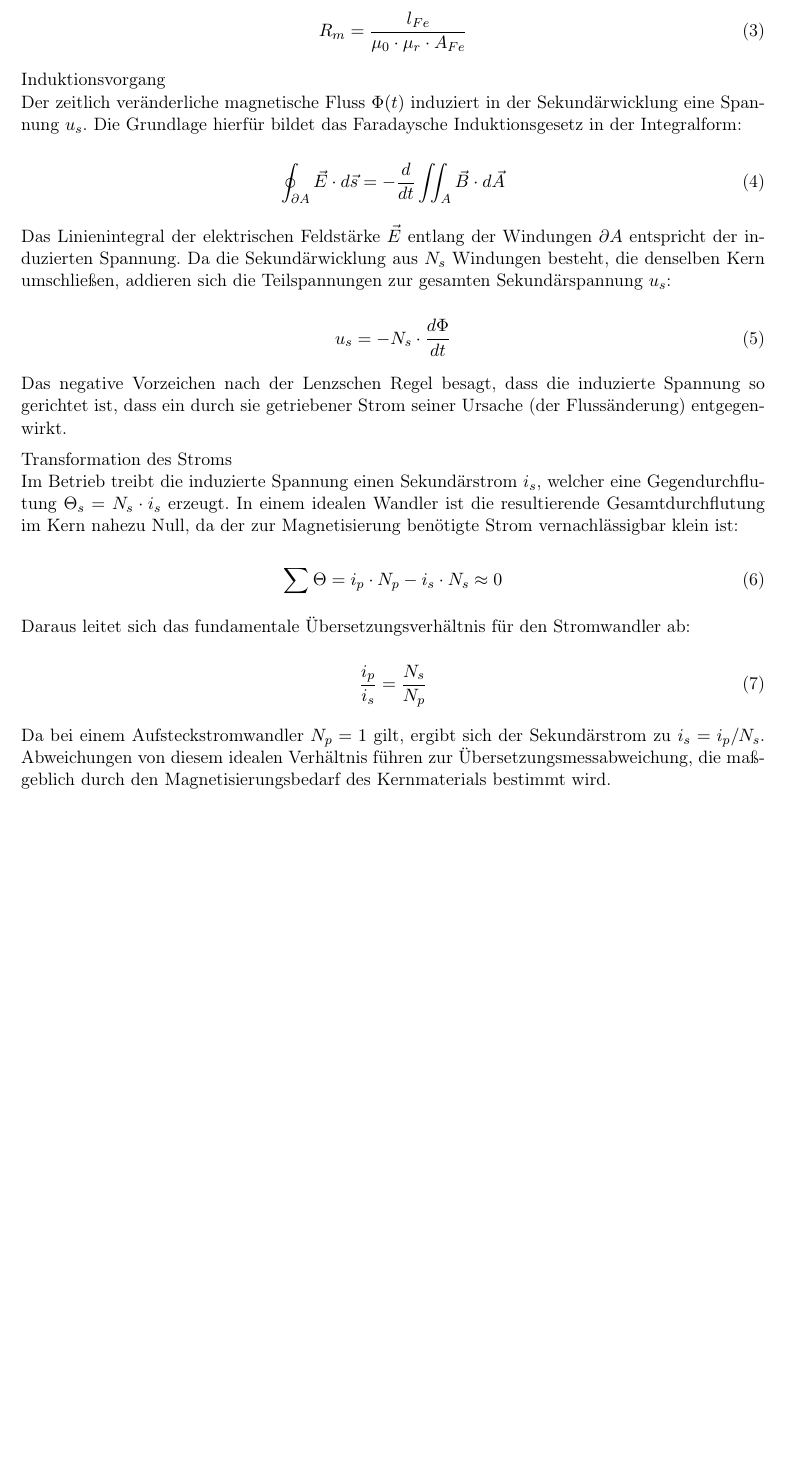
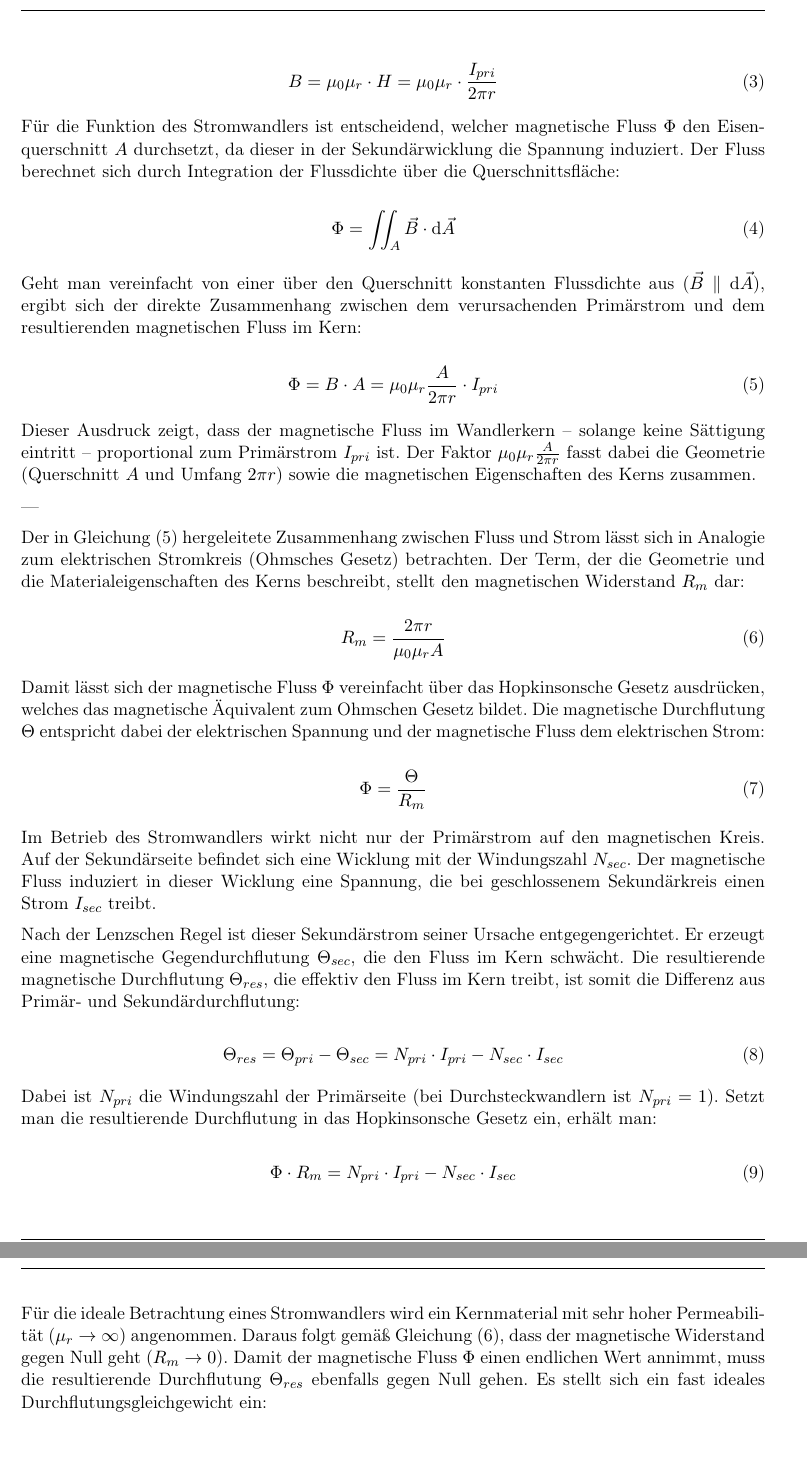
Before and after one commit to oliverschmidt99/Bachelorarbeit-Fremdfeldbeeinflussung-Messstromwandler, a LaTeX document (main.tex, which reads 02_Inhalt/02_Hauptteil/02_theorieteil.tex): part of page 13 of 34 before the commit and two parts of pages 13 and 14 of 34 after it, the two joined at a grey line, cut at the place of the change, the shorter picture padded with empty space. Compiled offline with pdfLaTeX.

```diff
--- a/02_Inhalt/02_Hauptteil/02_theorieteil.tex
+++ b/02_Inhalt/02_Hauptteil/02_theorieteil.tex
@@ -150,20 +154,59 @@
+\begin{equation}
+    B = \mu_0 \mu_r \cdot H = \mu_0 \mu_r \cdot \frac{I_{pri}}{2\pi r}
+    \label{eq:flussdichte_b}
+\end{equation}
+
+Für die Funktion des Stromwandlers ist entscheidend, welcher magnetische Fluss $\Phi$ den Eisenquerschnitt $A$ durchsetzt, da dieser in der Sekundärwicklung die Spannung induziert. Der Fluss berechnet sich durch Integration der Flussdichte über die Querschnittsfläche:
+
+\begin{equation}
+    \Phi = \iint_A \vec{B} \cdot \mathrm{d}\vec{A}
+    \label{eq:fluss_integral}
+\end{equation}
+
+Geht man vereinfacht von einer über den Querschnitt konstanten Flussdichte aus ($\vec{B} \parallel \mathrm{d}\vec{A}$), ergibt sich der direkte Zusammenhang zwischen dem verursachenden Primärstrom und dem resultierenden magnetischen Fluss im Kern:
+
+\begin{equation}
+    \Phi = B \cdot A = \mu_0 \mu_r \frac{A}{2\pi r} \cdot I_{pri}
+    \label{eq:fluss_final}
+\end{equation}
+
+Dieser Ausdruck zeigt, dass der magnetische Fluss im Wandlerkern – solange keine Sättigung eintritt – proportional zum Primärstrom $I_{pri}$ ist. Der Faktor $\mu_0 \mu_r \frac{A}{2\pi r}$ fasst dabei die Geometrie (Querschnitt $A$ und Umfang $2\pi r$) sowie die magnetischen Eigenschaften des Kerns zusammen.
+
+
+\textmd{---}
+
+Der in Gleichung \eqref{eq:fluss_final} hergeleitete Zusammenhang zwischen Fluss und Strom lässt sich in Analogie zum elektrischen Stromkreis (Ohmsches Gesetz) betrachten. Der Term, der die Geometrie und die Materialeigenschaften des Kerns beschreibt, stellt den magnetischen Widerstand $R_m$ dar:
+
+\begin{equation}
+    R_m = \frac{2\pi r}{\mu_0 \mu_r A}
+    \label{eq:magnetischer_widerstand}
+\end{equation}
+
+Damit lässt sich der magnetische Fluss $\Phi$ vereinfacht über das Hopkinsonsche Gesetz ausdrücken, welches das magnetische Äquivalent zum Ohmschen Gesetz bildet. Die magnetische Durchflutung $\Theta$ entspricht dabei der elektrischen Spannung und der magnetische Fluss dem elektrischen Strom:
 
 \begin{equation}
     \Phi = \frac{\Theta}{R_m}
+    \label{eq:hopkinson}
 \end{equation}
 
-Der magnetische Widerstand des Kerns wird durch seine Geometrie (mittlere Feldlinienlänge $l_{Fe}$ und Querschnittsfläche $A_{Fe}$) sowie die Materialeigenschaften bestimmt:
+Im Betrieb des Stromwandlers wirkt nicht nur der Primärstrom auf den magnetischen Kreis. Auf der Sekundärseite befindet sich eine Wicklung mit der Windungszahl $N_{sec}$. Der magnetische Fluss induziert in dieser Wicklung eine Spannung, die bei geschlossenem Sekundärkreis einen Strom $I_{sec}$ treibt.
+
+Nach der Lenzschen Regel ist dieser Sekundärstrom seiner Ursache entgegengerichtet. Er erzeugt eine magnetische Gegendurchflutung $\Theta_{sec}$, die den Fluss im Kern schwächt. Die resultierende magnetische Durchflutung $\Theta_{res}$, die effektiv den Fluss im Kern treibt, ist somit die Differenz aus Primär- und Sekundärdurchflutung:
 
 \begin{equation}
-    R_m = \frac{l_{Fe}}{\mu_0 \cdot \mu_r \cdot A_{Fe}}
+    \Theta_{res} = \Theta_{pri} - \Theta_{sec} = N_{pri} \cdot I_{pri} - N_{sec} \cdot I_{sec}
+    \label{eq:durchflutungsbilanz}
 \end{equation}
 
-Induktionsvorgang \\
-Der zeitlich veränderliche magnetische Fluss $\Phi(t)$ induziert in der Sekundärwicklung eine Spannung $u_s$. Die Grundlage hierfür bildet das Faradaysche Induktionsgesetz in der Integralform:
+Dabei ist $N_{pri}$ die Windungszahl der Primärseite (bei Durchsteckwandlern ist $N_{pri} = 1$). Setzt man die resultierende Durchflutung in das Hopkinsonsche Gesetz ein, erhält man:
 
 \begin{equation}
-    \oint_{\partial A} \vec{E} \cdot d\vec{s} = - \frac{d}{dt} \iint_{A} \vec{B} \cdot d\vec{A}
-    \label{equ:faraday_integral_abschnitt}
+    \Phi \cdot R_m = N_{pri} \cdot I_{pri} - N_{sec} \cdot I_{sec}
+    \label{eq:bilanz_rm}
 \end{equation}
 
-Das Linienintegral der elektrischen Feldstärke $\vec{E}$ entlang der Windungen $\partial A$ entspricht der induzierten Spannung. Da die Sekundärwicklung aus $N_s$ Windungen besteht, die denselben Kern umschließen, addieren sich die Teilspannungen zur gesamten Sekundärspannung $u_s$:
+Für die ideale Betrachtung eines Stromwandlers wird ein Kernmaterial mit sehr hoher Permeabilität ($\mu_r \to \infty$) angenommen. Daraus folgt gemäß Gleichung \eqref{eq:magnetischer_widerstand}, dass der magnetische Widerstand gegen Null geht ($R_m \to 0$). Damit der magnetische Fluss $\Phi$ einen endlichen Wert annimmt, muss die resultierende Durchflutung $\Theta_{res}$ ebenfalls gegen Null gehen. Es stellt sich ein fast ideales Durchflutungsgleichgewicht ein:
+
+\begin{align}
+    0 &= N_{pri} \cdot I_{pri} - N_{sec} \cdot I_{sec} \nonumber \\[6pt]
+    N_{sec} \cdot I_{sec} &= N_{pri} \cdot I_{pri}
@@ -170,28 +217,10 @@
 
 \begin{equation}
-    u_s = -N_s \cdot \frac{d\Phi}{dt}
+    I_{sec} = I_{pri} \cdot \frac{N_{pri}}{N_{sec}}
+    \label{eq:sekundaerstrom}
 \end{equation}
 
-Das negative Vorzeichen nach der Lenzschen Regel besagt, dass die induzierte Spannung so gerichtet ist, dass ein durch sie getriebener Strom seiner Ursache (der Flussänderung) entgegenwirkt.
-
-Transformation des Stroms \\
-Im Betrieb treibt die induzierte Spannung einen Sekundärstrom $i_s$, welcher eine Gegendurchflutung $\Theta_s = N_s \cdot i_s$ erzeugt. In einem idealen Wandler ist die resultierende Gesamtdurchflutung im Kern nahezu Null, da der zur Magnetisierung benötigte Strom vernachlässigbar klein ist:
-
-\begin{equation}
-    \sum \Theta = i_p \cdot N_p - i_s \cdot N_s \approx 0
-\end{equation}
-
-Daraus leitet sich das fundamentale Übersetzungsverhältnis für den Stromwandler ab:
-
-\begin{equation}
-    \frac{i_p}{i_s} = \frac{N_s}{N_p}
-\end{equation}
-
-Da bei einem Aufsteckstromwandler $N_p = 1$ gilt, ergibt sich der Sekundärstrom zu $i_s = i_p / N_s$. Abweichungen von diesem idealen Verhältnis führen zur Übersetzungsmessabweichung, die maßgeblich durch den Magnetisierungsbedarf des Kernmaterials bestimmt wird.
-
-
-
-
+Diese Beziehung beschreibt das ideale Übertragungsverhalten des Stromwandlers, bei dem der Sekundärstrom proportional zum Primärstrom ist und lediglich durch das Windungszahlverhältnis skaliert wird.
 
 
 \subsubsection{Magnetische Stoffeigenschaften}
```
Also changed, not shown: 02_Inhalt/02_Hauptteil/02_theorieteil.tex (59 more changed lines).
